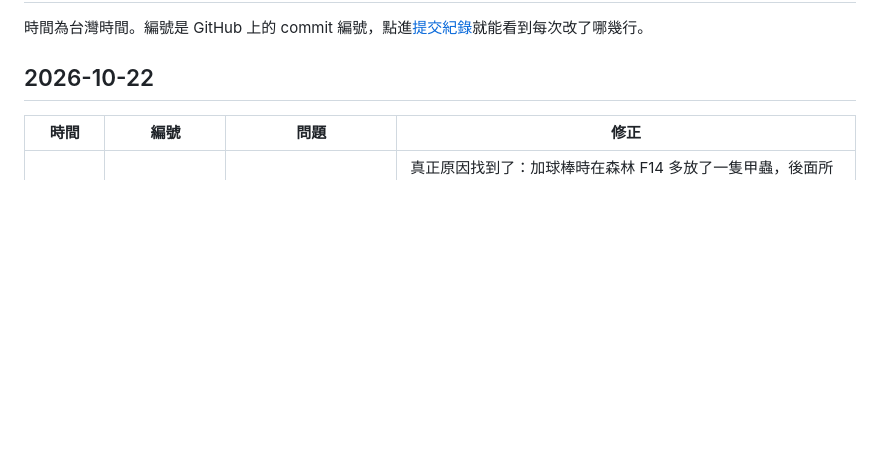
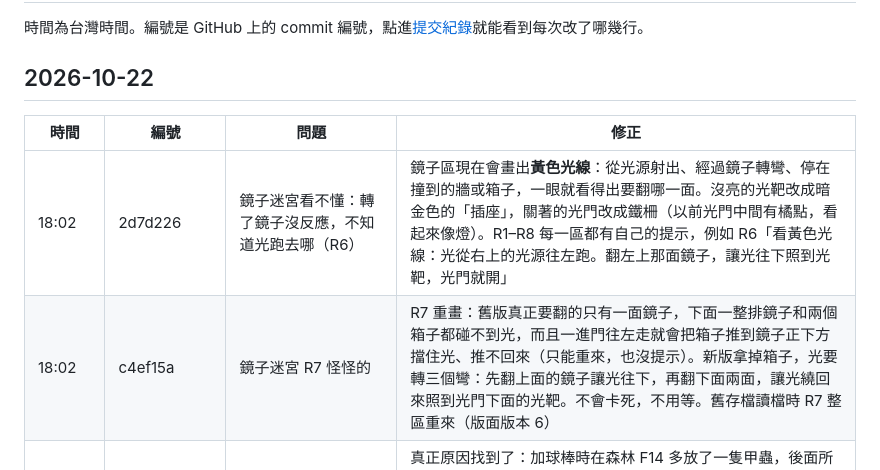
Before and after one commit to Jasper31943/glowbot, a Markdown page: CHANGELOG.md, the part around the change. GitHub-like rendering; blank space fills up the shorter version.

Commit message:
更新紀錄：鏡子迷宮光線與 R7 重做

```diff
--- a/CHANGELOG.md
+++ b/CHANGELOG.md
@@ -6,6 +6,8 @@
 
 | 時間 | 編號 | 問題 | 修正 |
 |---|---|---|---|
+| 18:02 | 2d7d226 | 鏡子迷宮看不懂：轉了鏡子沒反應，不知道光跑去哪（R6） | 鏡子區現在會畫出**黃色光線**：從光源射出、經過鏡子轉彎、停在撞到的牆或箱子，一眼就看得出要翻哪一面。沒亮的光靶改成暗金色的「插座」，關著的光門改成鐵柵（以前光門中間有橘點，看起來像燈）。R1–R8 每一區都有自己的提示，例如 R6「看黃色光線：光從右上的光源往左跑。翻左上那面鏡子，讓光往下照到光靶，光門就開」 |
+| 18:02 | c4ef15a | 鏡子迷宮 R7 怪怪的 | R7 重畫：舊版真正要翻的只有一面鏡子，下面一整排鏡子和兩個箱子都碰不到光，而且一進門往左走就會把箱子推到鏡子正下方擋住光、推不回來（只能重來，也沒提示）。新版拿掉箱子，光要轉三個彎：先翻上面的鏡子讓光往下，再翻下面兩面，讓光繞回來照到光門下面的光靶。不會卡死，不用等。舊存檔讀檔時 R7 整區重來（版面版本 6） |
 | 16:36 | e91c8ce | 古堡中間那排（C8、C7、C6、C5）和下面那排一走路，畫面上就拖著一整條怪物的殘影（只有這一區會） | 真正原因找到了：加球棒時在森林 F14 多放了一隻甲蟲，後面所有怪物的內部編號都往後挪一號，但舊存檔還是舊編號；之後 C5、C10 改版重來時，又用新編號補上新的騎士，結果 C8 和 C5、C9 和 C10 的怪物撞到同一個編號。畫面是用編號決定「這隻怪上一步在哪」，所以每走一步，C8 的幽靈都從 30 格外的 C5 滑過來，144Hz 螢幕上看起來就是一整排殘影。現在讀檔時會把每隻怪物的編號照所在區域重新排好（打倒的怪物不會復活），畫面也不會再讓怪物一步滑超過一格。上一版的「畫布歸零」不是原因，但保留無害 |
 | 16:36 | e77e819 | 古堡 C9 一定會撞到鬼 | C9 重畫：拉一下拉桿＝入口下方的尖刺降下、活板門打開；把箱子推進洞填平，幽靈一看到你就衝過來：按動作吐火嚇呆牠，再揮棒把牠一路打退到右邊角落，從下面那排出去。跟幽靈走到哪一步無關，同一套按法都過得了，不用原地等；所有走得到的狀態都不會卡死（最多按重來）。提示改成「先拉桿，把箱子推進洞；幽靈衝來就吐火或揮棒，把牠打進右邊角落」。舊存檔讀檔時 C9 整區重來（版面版本 5） |
 | 15:52 | 0c7cdef | 用球棒打昏騎士後，牠還是停在走道中間，過不去 | 球棒打到生物會把牠往後**擊退 1 格**（有小弧線和速度線），連打就一直往後推；後面那格被擋住或危險（入口出口、水、流沙、岩漿、天空的洞、鐘擺、古堡尖刺和活板門格）就只打昏。古堡 C5 從騎士貼在入口旁的狀態，往前打兩下、再從下排繞過去就過了（用火也還是過得去）。古堡 C10 改成一條走道，避免用球棒把騎士打進凹槽、跳過炸彈；存檔停在 C10 裡的會整區重來。提示和森林的球棒教學文字跟著改 |
```
